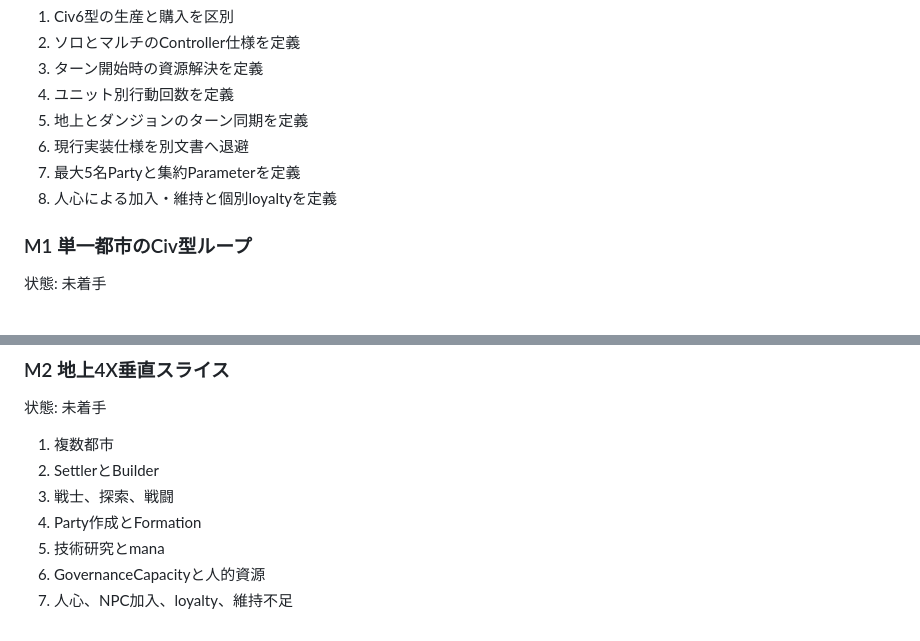
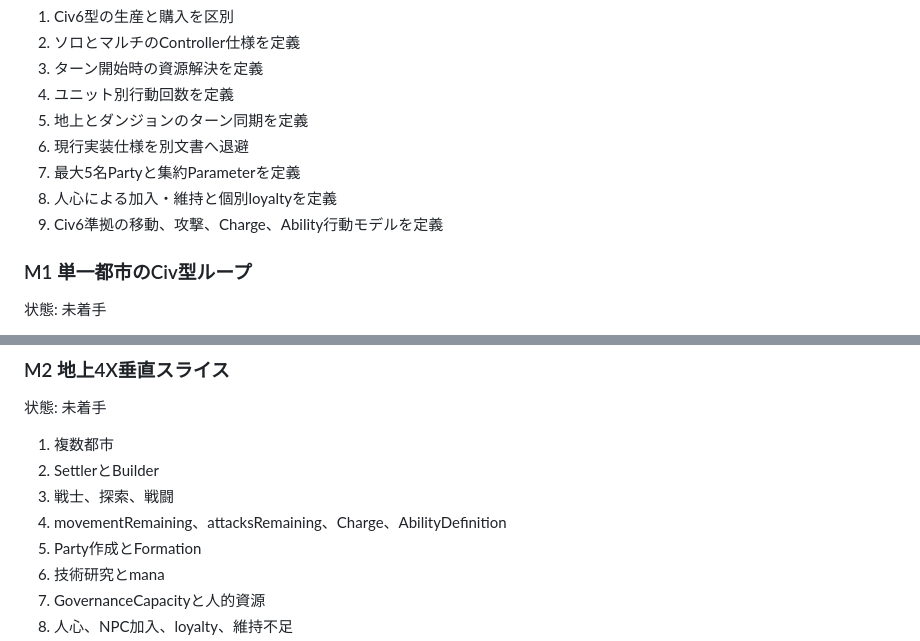
Before and after one commit to TomTomYoung/kingdom, a Markdown page: doc/STATUS.md, 2 parts joined by grey strips. GitHub-like rendering.

Commit message:
docs: record Civ6 action specification progress

```diff
--- a/doc/STATUS.md
+++ b/doc/STATUS.md
@@ -28,6 +28,7 @@
 11. 現行実装仕様を別文書へ退避
 12. 最大5名Partyと集約Parameterを定義
 13. 人心による加入・維持と個別loyaltyを定義
+14. Civ6準拠の移動、攻撃、Charge、Ability行動モデルを定義
 
 ### M1 単一都市のCiv型ループ
 
@@ -48,6 +49,7 @@
 1. 複数都市
 2. SettlerとBuilder
 3. 戦士、探索、戦闘
+4. movementRemaining、attacksRemaining、Charge、AbilityDefinition
 4. Party作成とFormation
 5. 技術研究とmana
 6. GovernanceCapacityと人的資源
```
